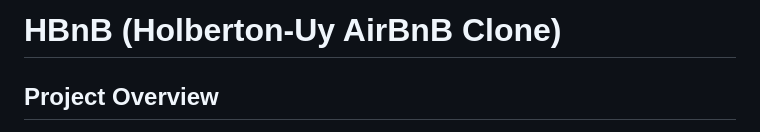
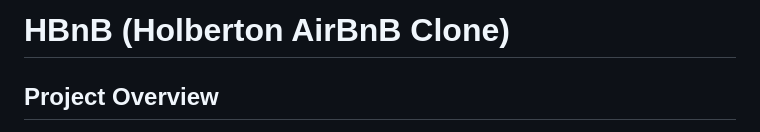
Before and after one commit to jerome244/holbertonschool-hbnb, a Markdown page: part3/hbnb/README.md, the part around the change. Drawn GitHub-style.

```diff
--- a/part3/hbnb/README.md
+++ b/part3/hbnb/README.md
@@ -1,5 +1,5 @@
 
-# HBnB (Holberton-Uy AirBnB Clone)
+# HBnB (Holberton AirBnB Clone)
 
 ## Project Overview
 
```
